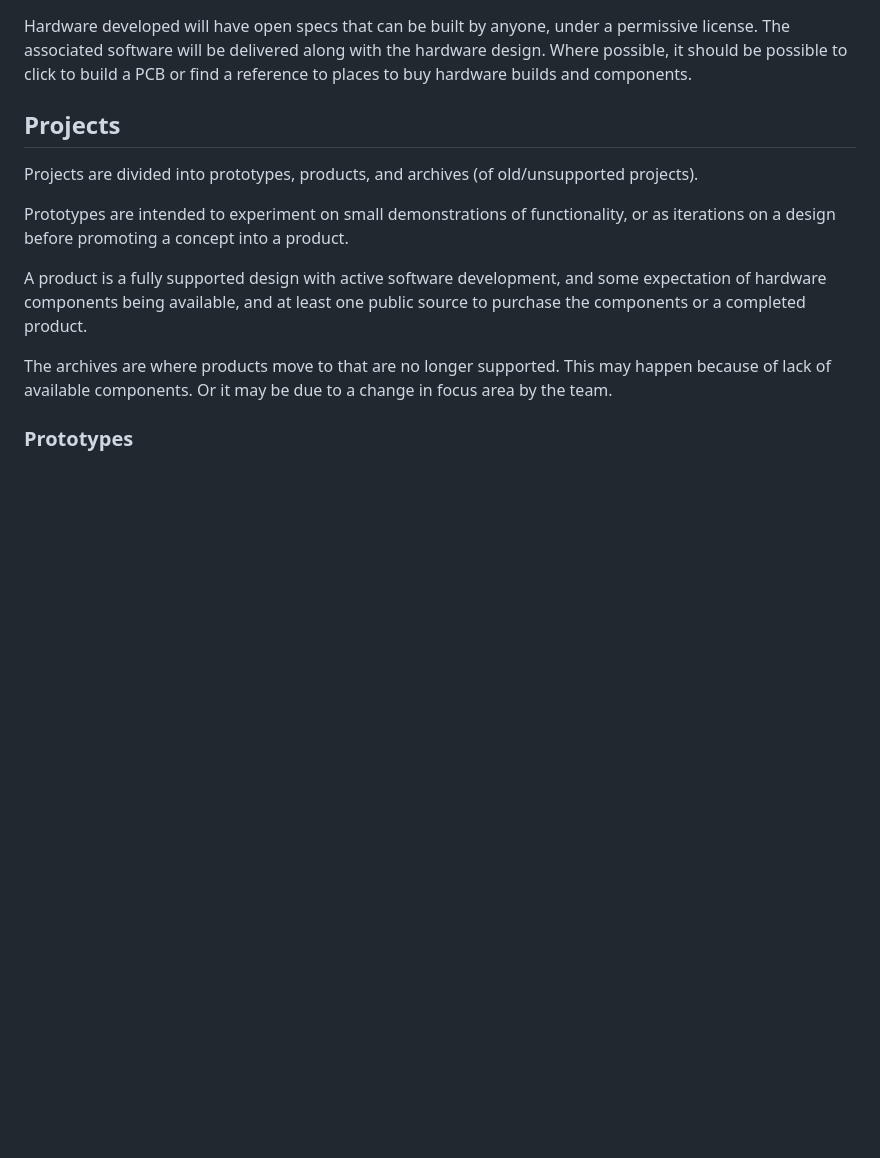
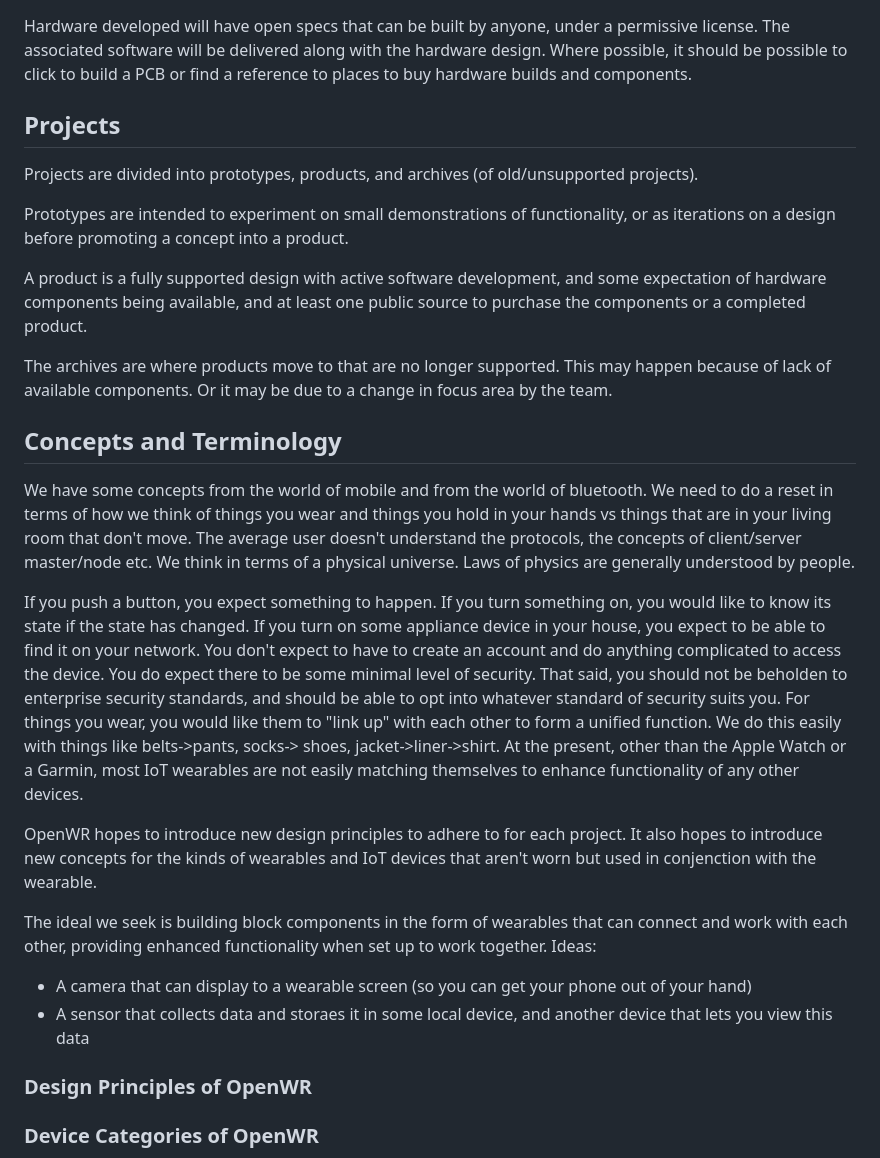
Before and after one commit to IoTone/OpenWR, a Markdown page: README.md, the part around the change printed below. Rendered like a GitHub page; blank space fills up the shorter version.

```diff
--- a/README.md
+++ b/README.md
@@ -24,5 +24,20 @@ A product is a fully supported design with active software development, and some
 
 The archives are where products move to that are no longer supported.  This may happen because of lack of available components.  Or it may be due to a change in focus area by the team.
 
+## Concepts and Terminology
 
-### Prototypes
+We have some concepts from the world of mobile and from the world of bluetooth.  We need to do a reset in terms of how we think of things you wear and things you hold in your hands vs things that are in your living room that don't move.  The average user doesn't understand the protocols, the concepts of client/server master/node etc.  We think in terms of a physical universe.  Laws of physics are generally understood by people.
+
+If you push a button, you expect something to happen.  If you turn something on, you would like to know its state if the state has changed.  If you turn on some appliance device in your house, you expect to be able to find it on your network.  You don't expect to have to create an account and do anything complicated to access the device.  You do expect there to be some minimal level of security.  That said, you should not be beholden to enterprise security standards, and should be able to opt into whatever standard of security suits you.  For things you wear, you would like them to "link up" with each other to form a unified function.  We do this easily with things like belts->pants, socks-> shoes, jacket->liner->shirt.  At the present, other than the Apple Watch or a Garmin, most IoT wearables are not easily matching themselves to enhance functionality of any other devices.
+
+OpenWR hopes to introduce new design principles to adhere to for each project.  It also hopes to introduce new concepts for the kinds of wearables and IoT devices that aren't worn but used in conjenction with the wearable.
+
+The ideal we seek is building block components in the form of wearables that can connect and work with each other, providing enhanced functionality when set up to work together.  Ideas:
+
+- A camera that can display to a wearable screen (so you can get your phone out of your hand)
+- A sensor that collects data and storaes it in some local device, and another device that lets you view this data
+
+### Design Principles of OpenWR
+
+### Device Categories of OpenWR
+
```
Also changed, not shown: other parts of README.md (+42 -2 lines).
